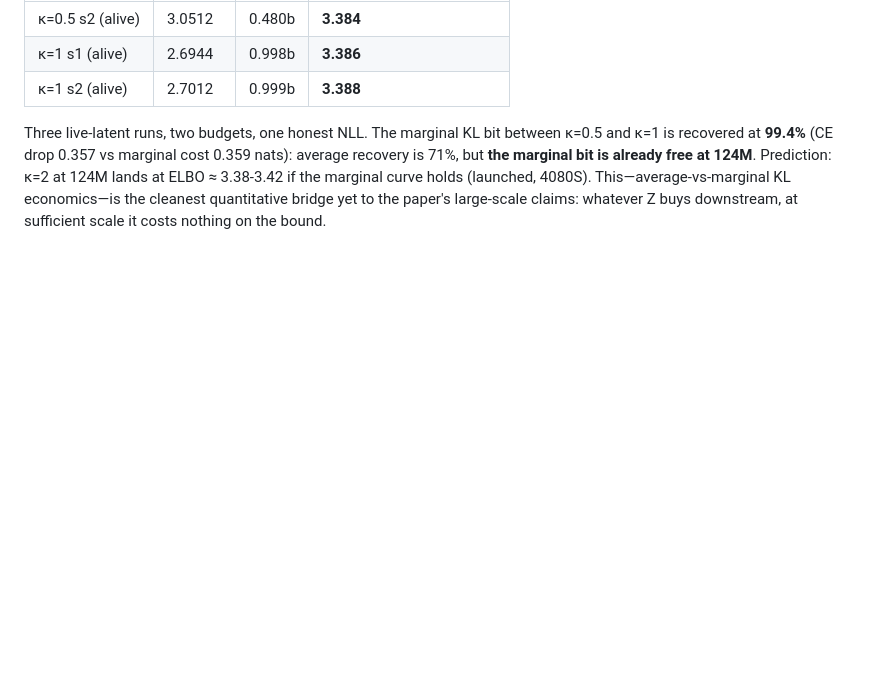
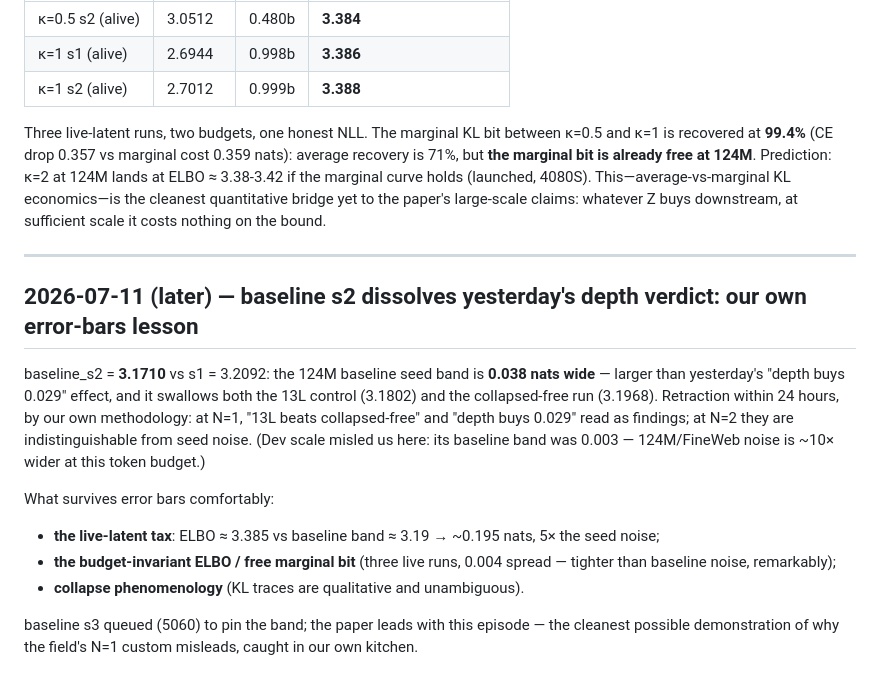
Before and after one commit to bryanvine/free-transformer, a Markdown page: paper/RESEARCH_LOG.md, the part around the change. GitHub-like rendering; blank space fills up the shorter version.

Commit message:
baseline s2: seed band 0.038 swallows depth/collapsed-arm effects — self-correction logged
Generated with [Claude Code](https://claude.ai/code)
via [Happy](https://happy.engineering)

Co-Authored-By: Claude Fable 5 <noreply@anthropic.com>
Co-Authored-By: Happy <yesreply@happy.engineering>
Claude-Session: https://claude.ai/code/session_01Ucwrv24ffSqZchWkDUaaGN

```diff
--- a/paper/RESEARCH_LOG.md
+++ b/paper/RESEARCH_LOG.md
@@ -492,3 +492,27 @@ if the marginal curve holds (launched, 4080S). This—average-vs-marginal KL
 economics—is the cleanest quantitative bridge yet to the paper's
 large-scale claims: whatever Z buys downstream, at sufficient scale it
 costs nothing on the bound.
+
+---
+
+## 2026-07-11 (later) — baseline s2 dissolves yesterday's depth verdict: our own error-bars lesson
+
+baseline_s2 = **3.1710** vs s1 = 3.2092: the 124M baseline seed band is
+**0.038 nats wide** — larger than yesterday's "depth buys 0.029" effect,
+and it swallows both the 13L control (3.1802) and the collapsed-free run
+(3.1968). Retraction within 24 hours, by our own methodology: at N=1,
+"13L beats collapsed-free" and "depth buys 0.029" read as findings; at
+N=2 they are indistinguishable from seed noise. (Dev scale misled us here:
+its baseline band was 0.003 — 124M/FineWeb noise is ~10× wider at this
+token budget.)
+
+What survives error bars comfortably:
+- **the live-latent tax**: ELBO ≈ 3.385 vs baseline band ≈ 3.19 → ~0.195
+  nats, 5× the seed noise;
+- **the budget-invariant ELBO / free marginal bit** (three live runs,
+  0.004 spread — tighter than baseline noise, remarkably);
+- **collapse phenomenology** (KL traces are qualitative and unambiguous).
+
+baseline s3 queued (5060) to pin the band; the paper leads with this
+episode — the cleanest possible demonstration of why the field's N=1
+custom misleads, caught in our own kitchen.
```
